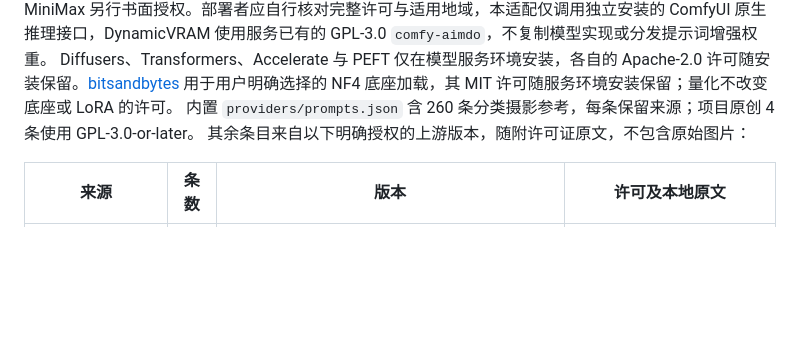
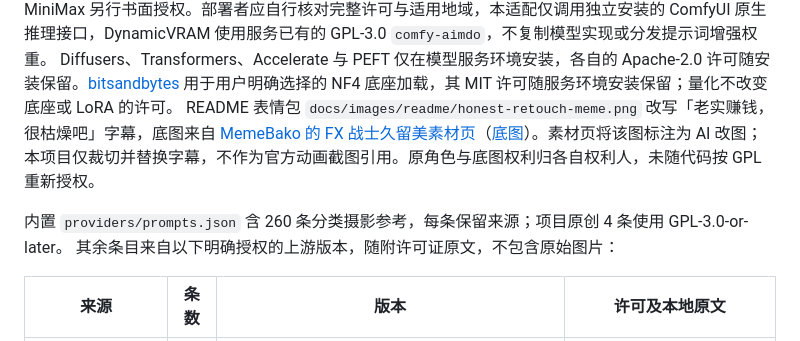
Before and after one commit to Magnus0100/cosluma, a Markdown page: LICENSES/README.md, the part around the change. Rendered like a GitHub page; blank space fills up the shorter version.

```diff
--- a/LICENSES/README.md
+++ b/LICENSES/README.md
@@ -47,6 +47,8 @@ Qt/PySide、LibRaw 等组件保留各自许可。Windows 包使用独立的动
 [Qwen-Image-2.1](https://huggingface.co/Qwen/Qwen-Image-2.1) 的权重和 ComfyUI 格式文件只在服务端读取，不随软件分发，按模型页的 Qwen Research License Agreement 与各组件随附声明使用，格式转换或量化不改变模型许可。局部修饰的独立进程调用已有 ComfyUI 编辑接口，明确指定检查点、BF16 文本编码的 CUDA/CPU 卸载与 VAE 分块布局，不复制 Qwen 推理源码。DynamicVRAM 使用服务已安装的 `comfy-aimdo`，其随包许可为 GPL-3.0；该原生库只在服务端使用，不随桌面包分发。
 [MiniMax-H3-Image](https://huggingface.co/MiniMaxAI/MiniMax-H3-Image) 的检查点和 Comfy-Org 量化版本仅在模型服务端安装，不随本软件分发；采用其 [2026-11-10 社区许可](https://huggingface.co/MiniMaxAI/MiniMax-H3-Image/blob/492fd8c4eca666f1085f57e30738c1e0d86b3439/LICENSE)，不是 Apache-2.0，也不由本项目 GPL 重新授权。许可排除欧盟、英国、韩国和美国；年化营收超过 100 万美元或向第三方提供托管服务需取得 MiniMax 另行书面授权。部署者应自行核对完整许可与适用地域，本适配仅调用独立安装的 ComfyUI 原生推理接口，DynamicVRAM 使用服务已有的 GPL-3.0 `comfy-aimdo`，不复制模型实现或分发提示词增强权重。
 Diffusers、Transformers、Accelerate 与 PEFT 仅在模型服务环境安装，各自的 Apache-2.0 许可随安装保留。[bitsandbytes](https://github.com/bitsandbytes-foundation/bitsandbytes) 用于用户明确选择的 NF4 底座加载，其 MIT 许可随服务环境安装保留；量化不改变底座或 LoRA 的许可。
+README 表情包 `docs/images/readme/honest-retouch-meme.png` 改写「老实赚钱，很枯燥吧」字幕，底图来自 [MemeBako 的 FX 战士久留美素材页](https://memebako.com/meme/fxkurumi)（[底图](https://img.memebako.com/memes/fxkurumi/memes/kurumi-ai-anime-screenshot.webp)）。素材页将该图标注为 AI 改图；本项目仅裁切并替换字幕，不作为官方动画截图引用。原角色与底图权利归各自权利人，未随代码按 GPL 重新授权。
+
 内置 `providers/prompts.json` 含 260 条分类摄影参考，每条保留来源；项目原创 4 条使用 GPL-3.0-or-later。
 其余条目来自以下明确授权的上游版本，随附许可证原文，不包含原始图片：
 
```
Also changed, not shown: README.en.md (+73 -57 lines), README.md (+78 -62 lines), docs/images/readme/finished-face.png (added), docs/images/readme/finished.jpg (added), docs/images/readme/honest-retouch-meme.png (added), 6 other files.
